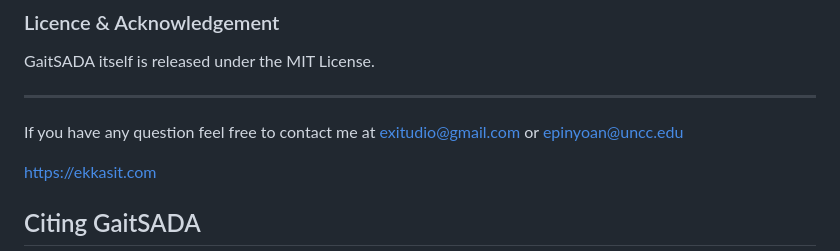
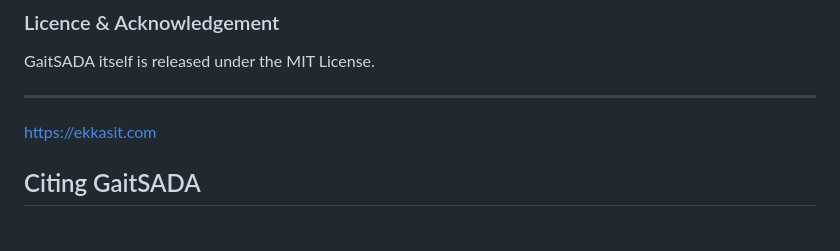
Before and after one commit to exitudio/GaitSADA, a Markdown page: readme.md, the part around the change. Drawn GitHub-style; blank space fills up the shorter version.

```diff
--- a/readme.md
+++ b/readme.md
@@ -98,7 +98,6 @@ Result of training on 1 to 3 days on the data from laboratory location (source d
 GaitSADA itself is released under the MIT License.
 
 ---
-If you have any question feel free to contact me at exitudio@gmail.com or epinyoan@uncc.edu
 
 https://ekkasit.com
 
```
